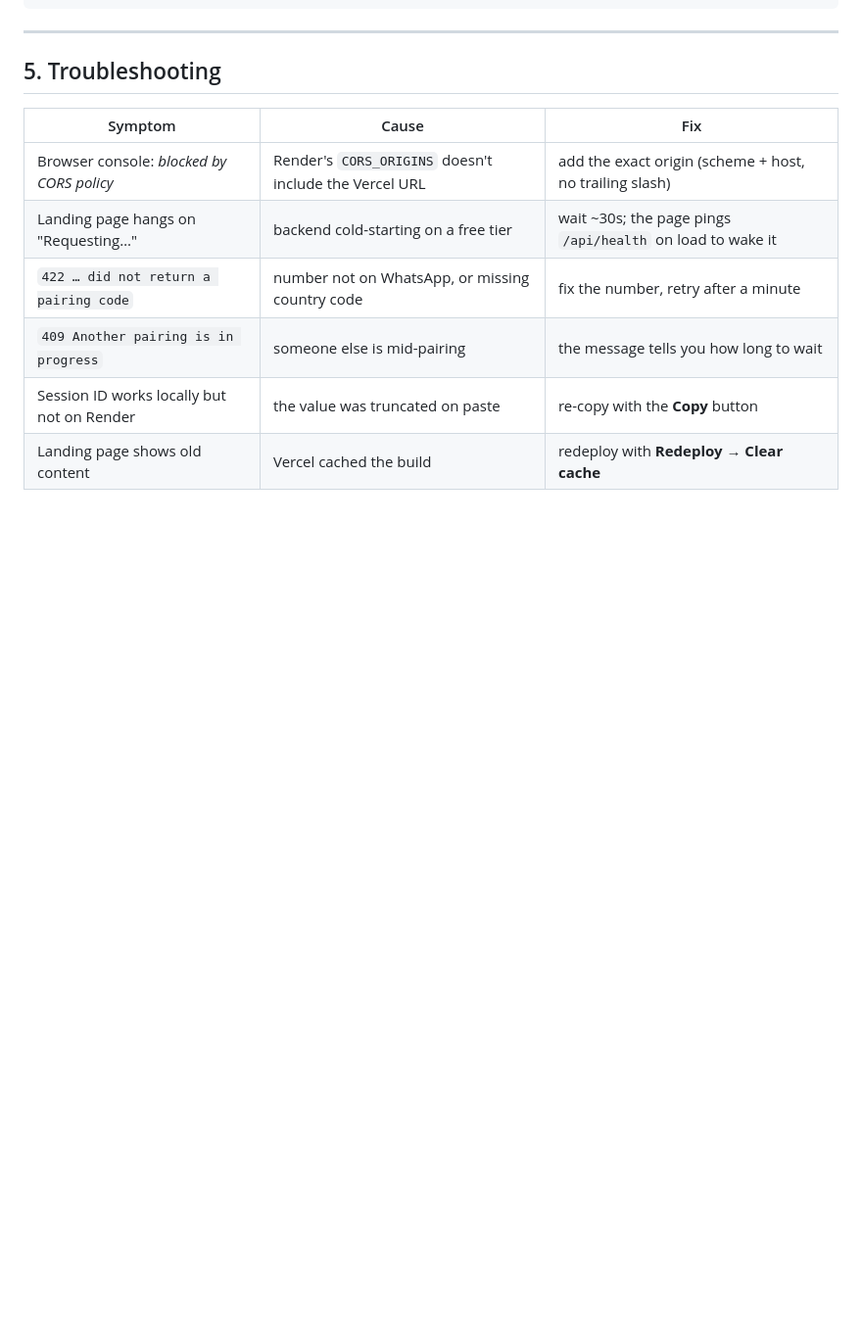
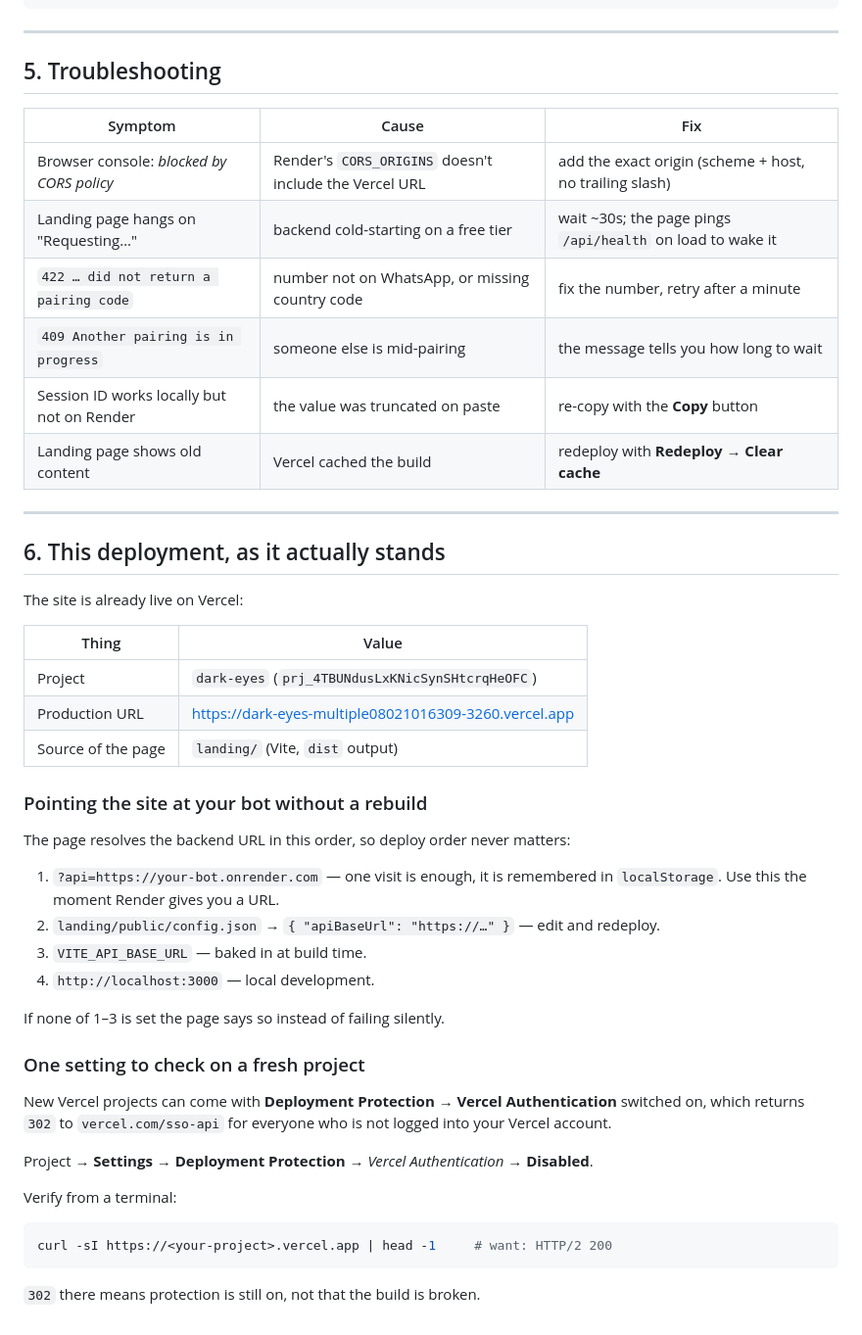
Before and after one commit to Darkeye-devs/Darkeye_md_bots, a Markdown page: docs/VERCEL-SPLIT.md, the part around the change. Shown at 98% size. Drawn GitHub-style; blank space fills up the shorter version.

Commit message:
docs: record the live Vercel project, runtime API resolution, and Deployment Protection gotcha

````diff
--- a/docs/VERCEL-SPLIT.md
+++ b/docs/VERCEL-SPLIT.md
@@ -129,3 +129,43 @@ npm run dev                              # http://localhost:5173
 | `409 Another pairing is in progress` | someone else is mid-pairing | the message tells you how long to wait |
 | Session ID works locally but not on Render | the value was truncated on paste | re-copy with the **Copy** button |
 | Landing page shows old content | Vercel cached the build | redeploy with **Redeploy → Clear cache** |
+
+---
+
+## 6. This deployment, as it actually stands
+
+The site is already live on Vercel:
+
+| Thing | Value |
+| --- | --- |
+| Project | `dark-eyes` (`prj_4TBUNdusLxKNicSynSHtcrqHeOFC`) |
+| Production URL | https://dark-eyes-multiple08021016309-3260.vercel.app |
+| Source of the page | `landing/` (Vite, `dist` output) |
+
+### Pointing the site at your bot without a rebuild
+
+The page resolves the backend URL in this order, so deploy order never matters:
+
+1. `?api=https://your-bot.onrender.com` — one visit is enough, it is remembered in
+   `localStorage`. Use this the moment Render gives you a URL.
+2. `landing/public/config.json` → `{ "apiBaseUrl": "https://…" }` — edit and redeploy.
+3. `VITE_API_BASE_URL` — baked in at build time.
+4. `http://localhost:3000` — local development.
+
+If none of 1–3 is set the page says so instead of failing silently.
+
+### One setting to check on a fresh project
+
+New Vercel projects can come with **Deployment Protection → Vercel Authentication**
+switched on, which returns `302` to `vercel.com/sso-api` for everyone who is not
+logged into your Vercel account.
+
+Project → **Settings** → **Deployment Protection** → *Vercel Authentication* → **Disabled**.
+
+Verify from a terminal:
+
+```bash
+curl -sI https://<your-project>.vercel.app | head -1     # want: HTTP/2 200
+```
+
+`302` there means protection is still on, not that the build is broken.
````
